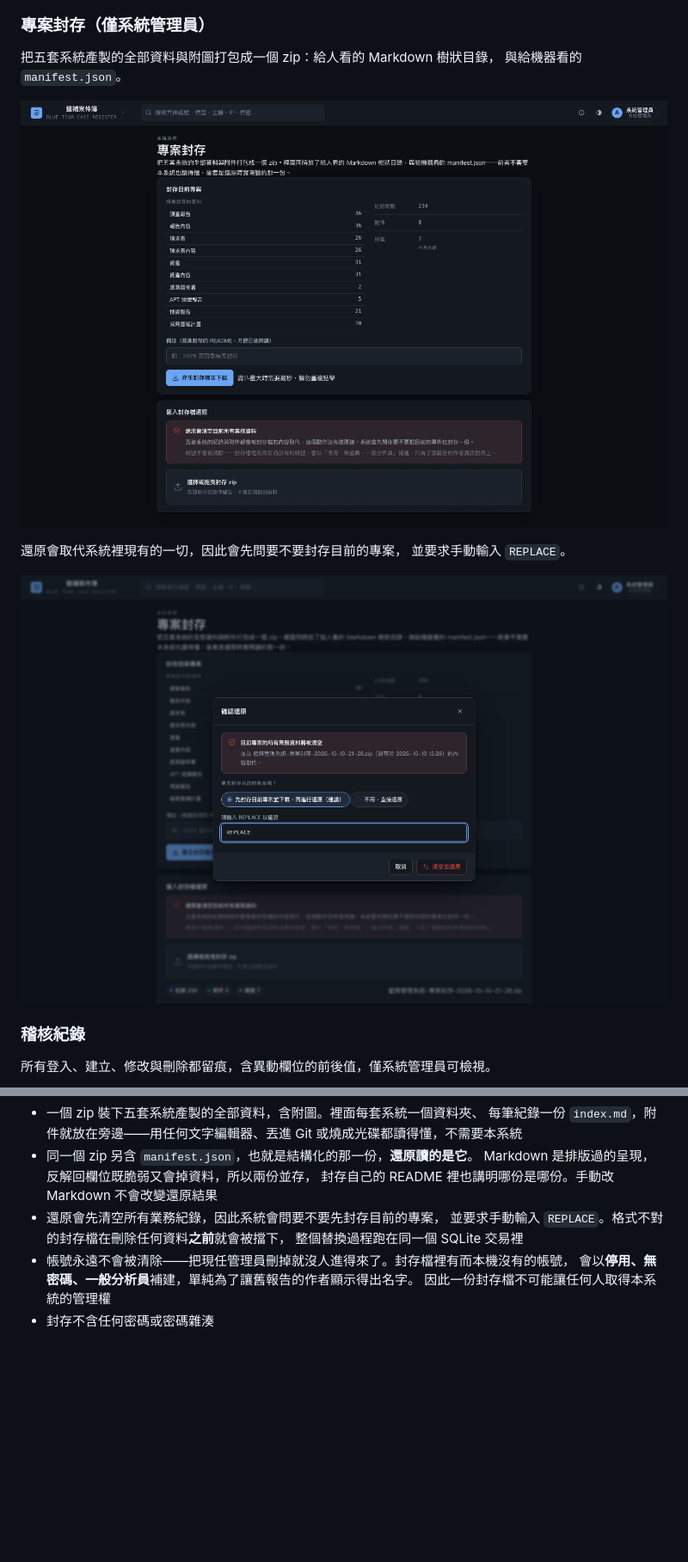
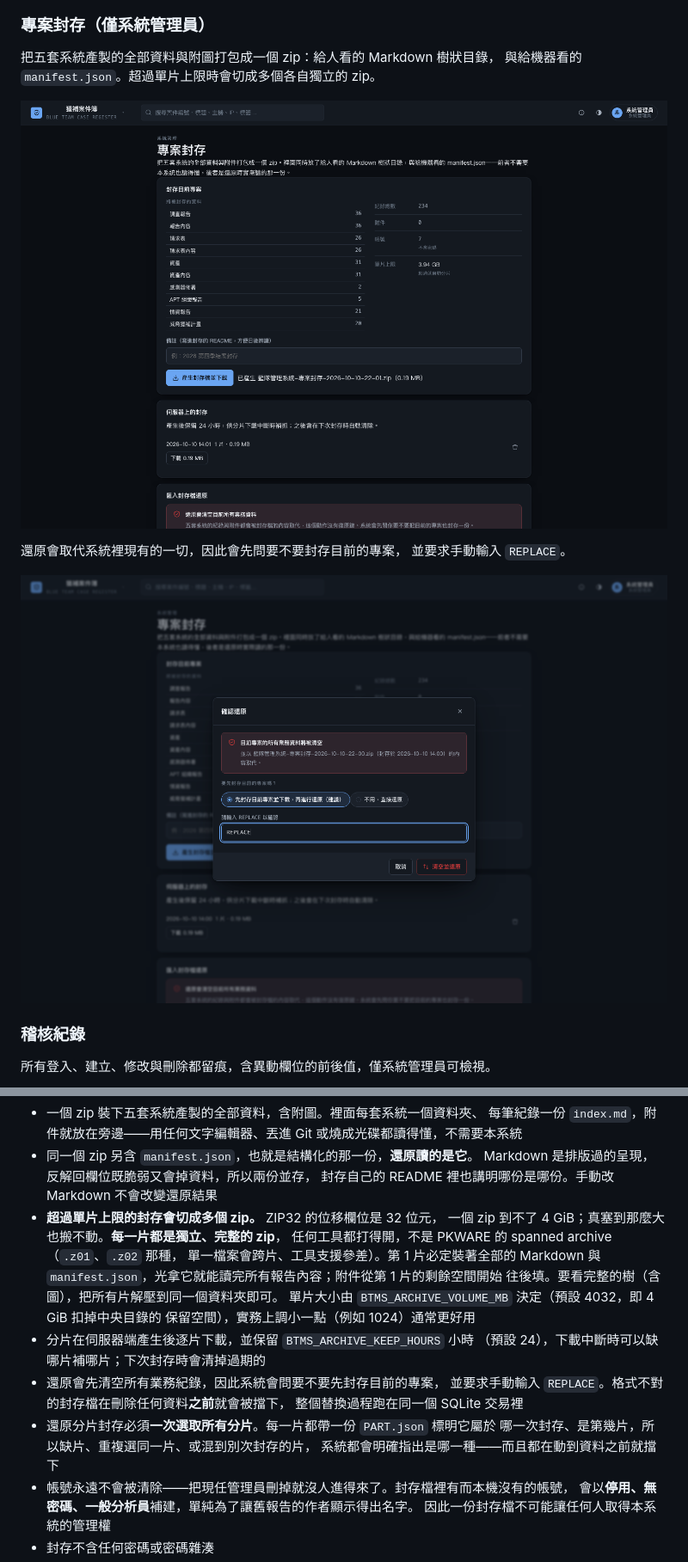
Before and after one commit to wimterdom/Blue_Team_Management_System, a Markdown page: docs/README.zh-TW.md, 2 parts joined by grey strips. Shown at 86% size. Drawn GitHub-style; pictures changed too: docs/screenshots/archive.png, docs/screenshots/archiveRestore.png; blank space fills up the shorter version.

```diff
--- a/docs/README.zh-TW.md
+++ b/docs/README.zh-TW.md
@@ -82,7 +82,7 @@
 ### 專案封存（僅系統管理員）
 
 把五套系統產製的全部資料與附圖打包成一個 zip：給人看的 Markdown 樹狀目錄，
-與給機器看的 `manifest.json`。
+與給機器看的 `manifest.json`。超過單片上限時會切成多個各自獨立的 zip。
 
 ![專案封存](screenshots/archive.png)
 
@@ -202,9 +202,22 @@
 - 同一個 zip 另含 `manifest.json`，也就是結構化的那一份，**還原讀的是它**。
   Markdown 是排版過的呈現，反解回欄位既脆弱又會掉資料，所以兩份並存，
   封存自己的 README 裡也講明哪份是哪份。手動改 Markdown 不會改變還原結果
+- **超過單片上限的封存會切成多個 zip。** ZIP32 的位移欄位是 32 位元，
+  一個 zip 到不了 4 GiB；真塞到那麼大也搬不動。**每一片都是獨立、完整的 zip**，
+  任何工具都打得開，不是 PKWARE 的 spanned archive（`.z01`、`.z02` 那種，
+  單一檔案會跨片、工具支援參差）。第 1 片必定裝著全部的 Markdown 與
+  `manifest.json`，光拿它就能讀完所有報告內容；附件從第 1 片的剩餘空間開始
+  往後填。要看完整的樹（含圖），把所有片解壓到同一個資料夾即可。
+  單片大小由 `BTMS_ARCHIVE_VOLUME_MB` 決定（預設 4032，即 4 GiB 扣掉中央目錄的
+  保留空間），實務上調小一點（例如 1024）通常更好用
+- 分片在伺服器端產生後逐片下載，並保留 `BTMS_ARCHIVE_KEEP_HOURS` 小時
+  （預設 24），下載中斷時可以缺哪片補哪片；下次封存時會清掉過期的
 - 還原會先清空所有業務紀錄，因此系統會問要不要先封存目前的專案，
   並要求手動輸入 `REPLACE`。格式不對的封存檔在刪除任何資料**之前**就會被擋下，
   整個替換過程跑在同一個 SQLite 交易裡
+- 還原分片封存必須**一次選取所有分片**。每一片都帶一份 `PART.json` 標明它屬於
+  哪一次封存、是第幾片，所以缺片、重複選同一片、或混到別次封存的片，
+  系統都會明確指出是哪一種——而且都在動到資料之前就擋下
 - 帳號永遠不會被清除——把現任管理員刪掉就沒人進得來了。封存檔裡有而本機沒有的帳號，
   會以**停用、無密碼、一般分析員**補建，單純為了讓舊報告的作者顯示得出名字。
   因此一份封存檔不可能讓任何人取得本系統的管理權
```
Also changed, not shown: other parts of docs/README.zh-TW.md (+2 -0 lines), README.md (+21 -1 lines), 13 other files.
